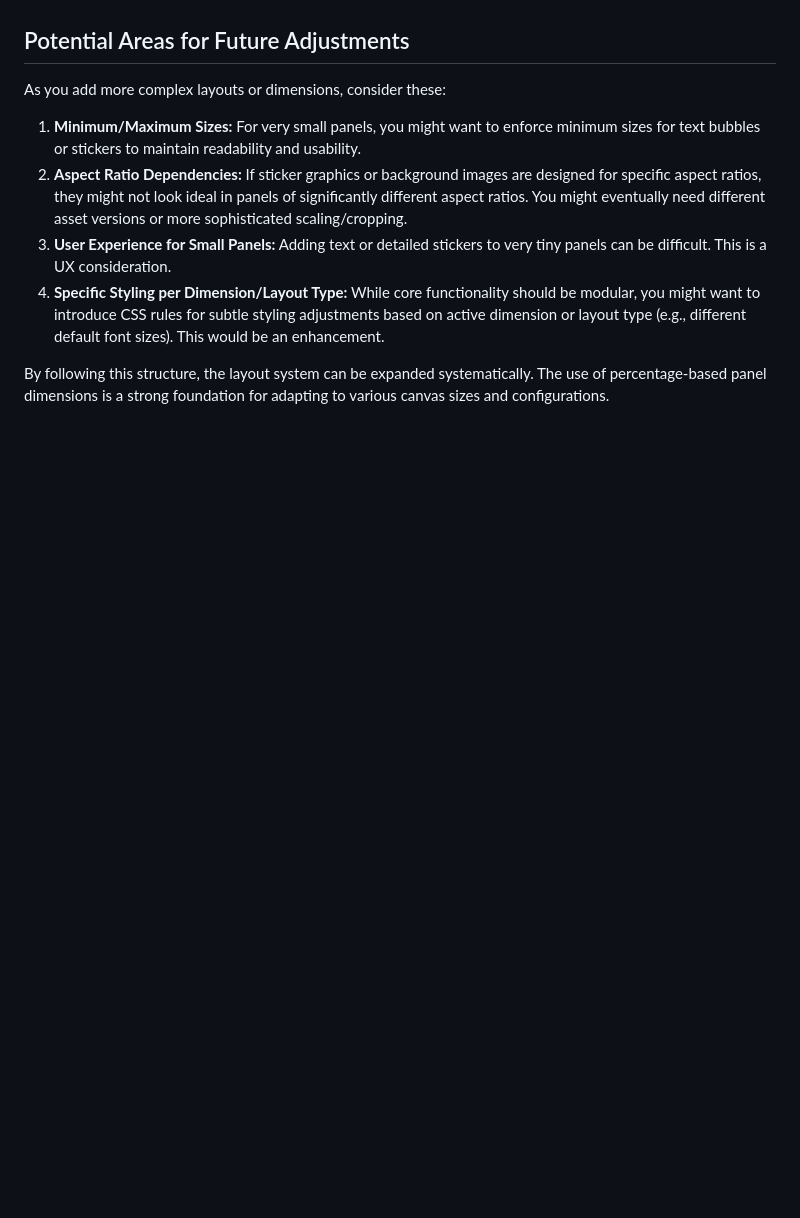
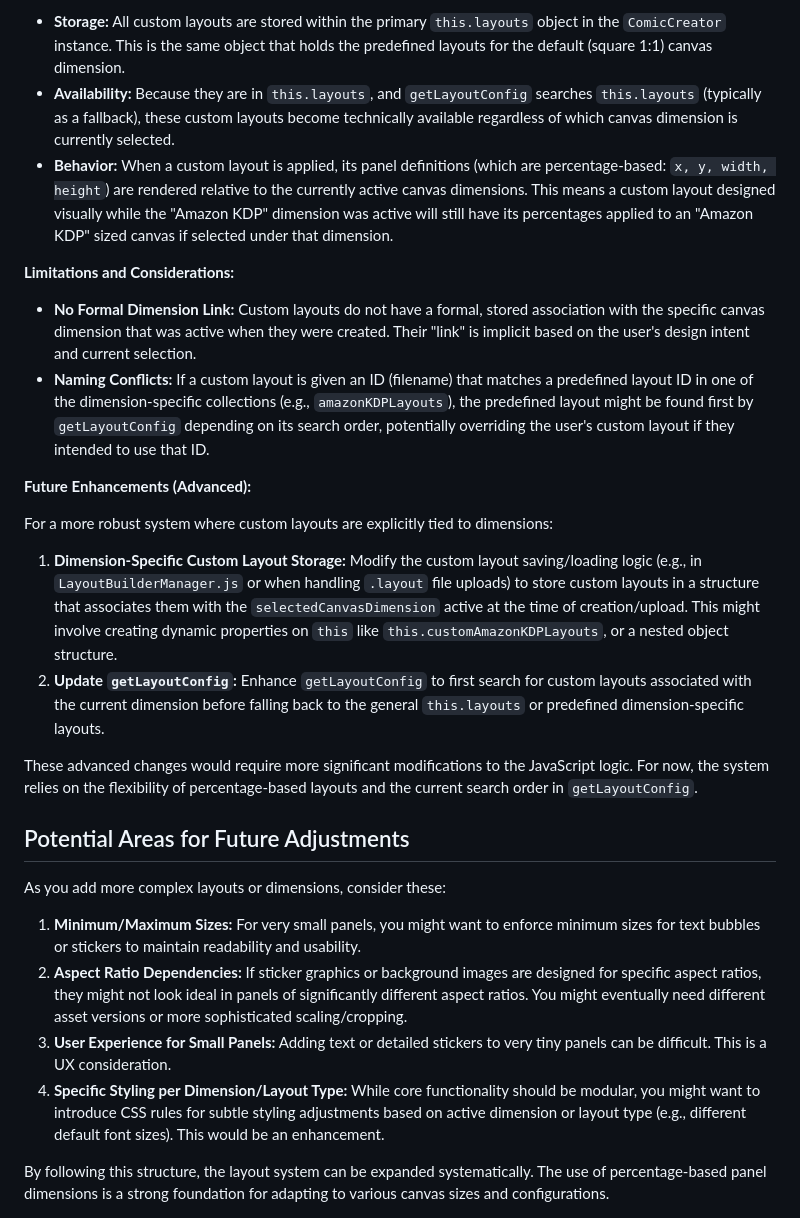
Before and after one commit to TayMcQuaya/Comic-M, a Markdown page: layout_definition.md, the part around one of its changes. Drawn GitHub-style; blank space fills up the shorter version.

```diff
--- a/layout_definition.md
+++ b/layout_definition.md
@@ -42,3 +86,20 @@ The system is designed to be reasonably modular, especially when adding new pane
+*   **Storage:** All custom layouts are stored within the primary `this.layouts` object in the `ComicCreator` instance. This is the same object that holds the predefined layouts for the default (square 1:1) canvas dimension.
+*   **Availability:** Because they are in `this.layouts`, and `getLayoutConfig` searches `this.layouts` (typically as a fallback), these custom layouts become technically available regardless of which canvas dimension is currently selected.
+*   **Behavior:** When a custom layout is applied, its panel definitions (which are percentage-based: `x, y, width, height`) are rendered relative to the currently active canvas dimensions. This means a custom layout designed visually while the "Amazon KDP" dimension was active will still have its percentages applied to an "Amazon KDP" sized canvas if selected under that dimension.
+
+**Limitations and Considerations:**
+
+*   **No Formal Dimension Link:** Custom layouts do not have a formal, stored association with the specific canvas dimension that was active when they were created. Their "link" is implicit based on the user's design intent and current selection.
+*   **Naming Conflicts:** If a custom layout is given an ID (filename) that matches a predefined layout ID in one of the dimension-specific collections (e.g., `amazonKDPLayouts`), the predefined layout might be found first by `getLayoutConfig` depending on its search order, potentially overriding the user's custom layout if they intended to use that ID.
+
+**Future Enhancements (Advanced):**
+
+For a more robust system where custom layouts are explicitly tied to dimensions:
+
+1.  **Dimension-Specific Custom Layout Storage:** Modify the custom layout saving/loading logic (e.g., in `LayoutBuilderManager.js` or when handling `.layout` file uploads) to store custom layouts in a structure that associates them with the `selectedCanvasDimension` active at the time of creation/upload. This might involve creating dynamic properties on `this` like `this.customAmazonKDPLayouts`, or a nested object structure.
+2.  **Update `getLayoutConfig`:** Enhance `getLayoutConfig` to first search for custom layouts associated with the current dimension before falling back to the general `this.layouts` or predefined dimension-specific layouts.
+
+These advanced changes would require more significant modifications to the JavaScript logic. For now, the system relies on the flexibility of percentage-based layouts and the current search order in `getLayoutConfig`.
 
 ## Potential Areas for Future Adjustments
 
```
Also changed, not shown: other parts of layout_definition.md (+57 -13 lines).
